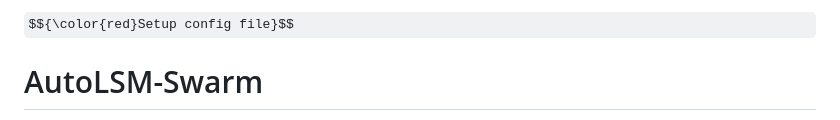
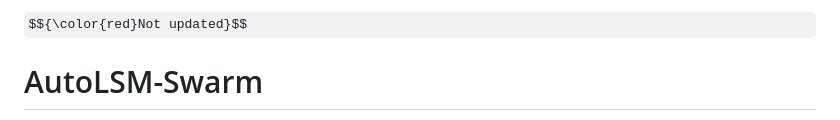
Before and after one commit to fhrochaf/AutoLSM-Swarm, a Markdown page: README.md, the part around the change. Rendered like a GitHub page; some formulas as TeX source.

```diff
--- a/README.md
+++ b/README.md
@@ -1,4 +1,4 @@
-$${\color{red}Setup config file}$$
+$${\color{red}Not updated}$$
 
 # AutoLSM-Swarm
 
```
